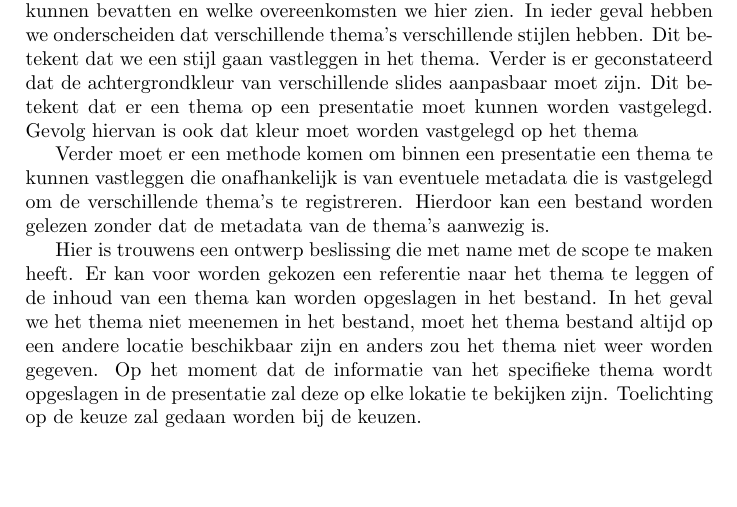
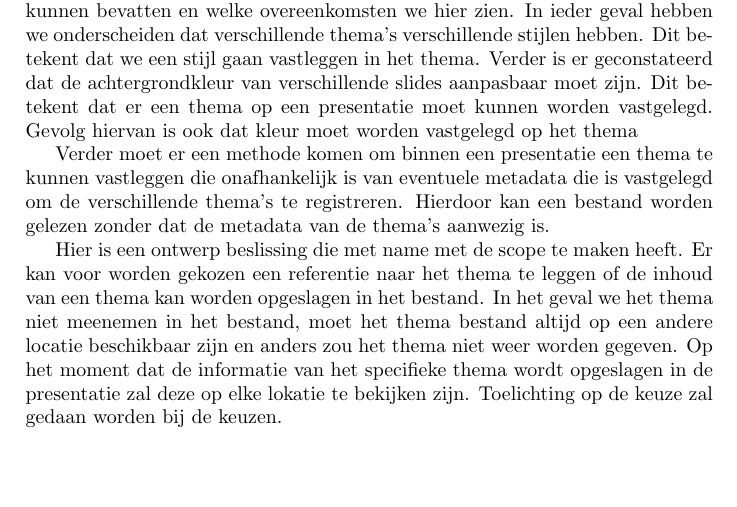
Before and after one commit to wilko473/ArendWilko, a LaTeX document (Jabberpoint/verslag_eindopdracht.tex): part of page 1 of 2, cut so that both start at the same text. Compiled offline with pdfLaTeX.

Commit message:
verdere versie

```diff
--- a/Jabberpoint/verslag_eindopdracht.tex
+++ b/Jabberpoint/verslag_eindopdracht.tex
@@ -4,6 +4,7 @@
 \usepackage{fancyhdr}
 \usepackage{listings}
 \usepackage[dutch]{babel}
+\usepackage{graphicx}
 
 \newcommand{\todo}[1]{\textcolor{red}{[#1]}}
 \lhead{Open Universiteit}
@@ -38,7 +39,7 @@ Dit betekent dat er een thema op een presentatie moet kunnen worden vastgelegd.
 
 Verder moet er een methode komen om binnen een presentatie een thema te kunnen vastleggen die onafhankelijk is van eventuele metadata die is vastgelegd om de verschillende thema's te registreren. Hierdoor kan een bestand worden gelezen zonder dat de metadata van de thema's aanwezig is.
 
-Hier is trouwens een ontwerp beslissing die met name met de scope te maken heeft. Er kan voor worden gekozen een referentie naar het thema te leggen of de inhoud van een thema kan worden opgeslagen in het bestand. In het geval we het thema niet meenemen in het bestand, moet het thema bestand altijd op een andere locatie beschikbaar zijn en anders zou het thema niet weer worden gegeven. Op het moment dat de informatie van het specifieke thema wordt opgeslagen in de presentatie zal deze op elke lokatie te bekijken zijn. Toelichting op de keuze zal gedaan worden bij de keuzen.
+Hier is een ontwerp beslissing die met name met de scope te maken heeft. Er kan voor worden gekozen een referentie naar het thema te leggen of de inhoud van een thema kan worden opgeslagen in het bestand. In het geval we het thema niet meenemen in het bestand, moet het thema bestand altijd op een andere locatie beschikbaar zijn en anders zou het thema niet weer worden gegeven. Op het moment dat de informatie van het specifieke thema wordt opgeslagen in de presentatie zal deze op elke lokatie te bekijken zijn. Toelichting op de keuze zal gedaan worden bij de keuzen.
 
 \section{Ontwerp}
 
```
Also changed, not shown: Jabberpoint/Design.png (added), Jabberpoint/verslag_eindopdracht.tex (1 more changed lines).
